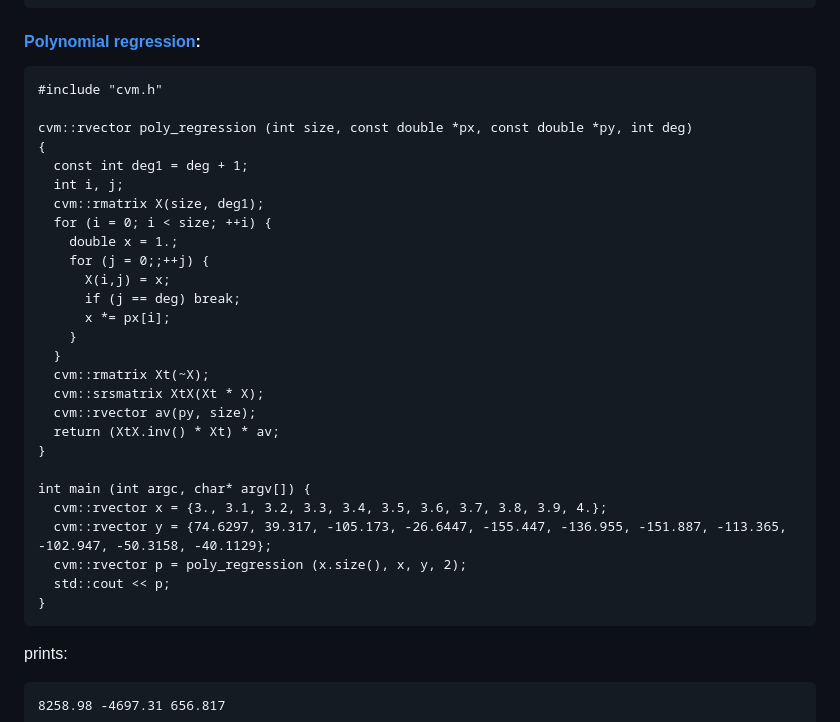
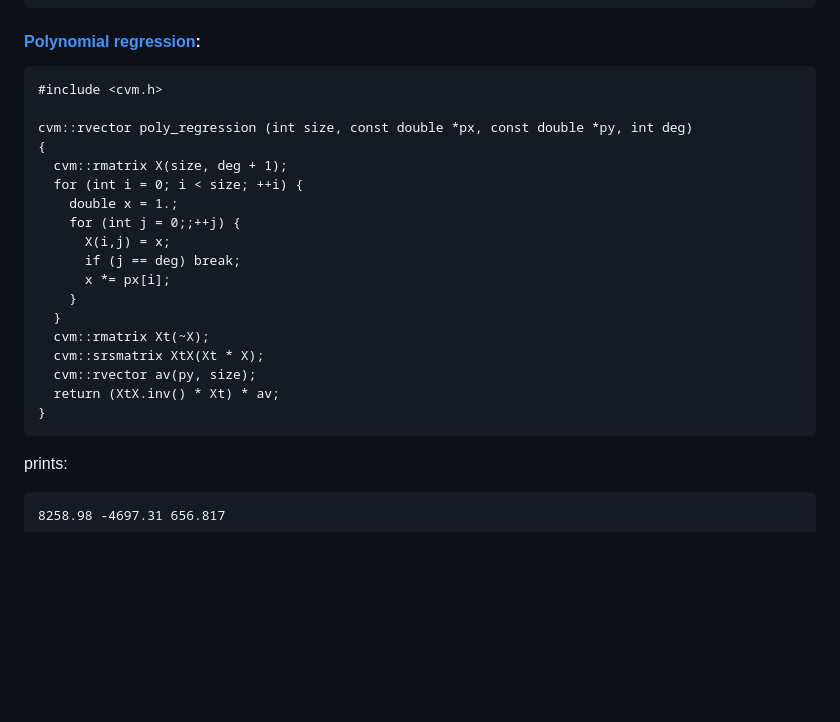
Before and after one commit to drnikolaev/cvmlib, a Markdown page: README.md, the part around the change. Drawn GitHub-style; blank space fills up the shorter version.

Commit message:
Readme extended

````diff
--- a/README.md
+++ b/README.md
@@ -61,16 +61,14 @@ prints
 
 #### [Polynomial regression](https://en.wikipedia.org/wiki/Polynomial_regression):
 ```
-#include "cvm.h"
+#include <cvm.h>
 
 cvm::rvector poly_regression (int size, const double *px, const double *py, int deg)
 {
-  const int deg1 = deg + 1;
-  int i, j;
-  cvm::rmatrix X(size, deg1);
-  for (i = 0; i < size; ++i) {
+  cvm::rmatrix X(size, deg + 1);
+  for (int i = 0; i < size; ++i) {
     double x = 1.;
-    for (j = 0;;++j) {
+    for (int j = 0;;++j) {
       X(i,j) = x;
       if (j == deg) break;
       x *= px[i];
@@ -81,13 +79,6 @@ cvm::rvector poly_regression (int size, const double *px, const double *py, int
   cvm::rvector av(py, size);
   return (XtX.inv() * Xt) * av;
 }
-
-int main (int argc, char* argv[]) {
-  cvm::rvector x = {3., 3.1, 3.2, 3.3, 3.4, 3.5, 3.6, 3.7, 3.8, 3.9, 4.};
-  cvm::rvector y = {74.6297, 39.317, -105.173, -26.6447, -155.447, -136.955, -151.887, -113.365, -102.947, -50.3158, -40.1129};
-  cvm::rvector p = poly_regression (x.size(), x, y, 2);
-  std::cout << p;
-}
 ```
 prints:
 ```
````
